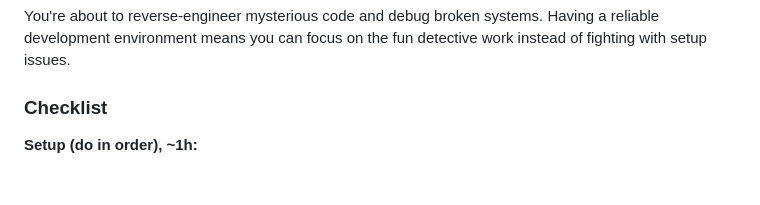
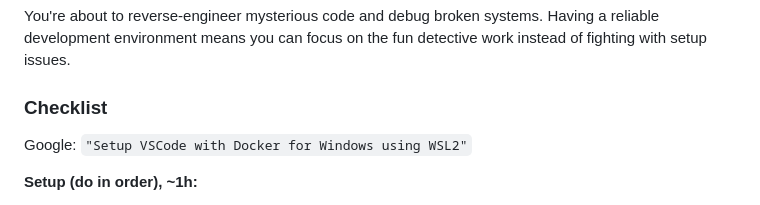
Before and after one commit to lennardong/imagination_machines, a Markdown page: wk0/readme.md, the part around the change. GitHub-like rendering; blank space fills up the shorter version.

```diff
--- a/wk0/readme.md
+++ b/wk0/readme.md
@@ -7,6 +7,8 @@
 You're about to reverse-engineer mysterious code and debug broken systems. Having a reliable development environment means you can focus on the fun detective work instead of fighting with setup issues.
 
 ### Checklist
+
+Google: `"Setup VSCode with Docker for Windows using WSL2"`
 
 **Setup (do in order), ~1h:**
 - [ ] Create a dedicated class folder: `imagination_machines` somewhere easy to find (Desktop or Documents)
```
